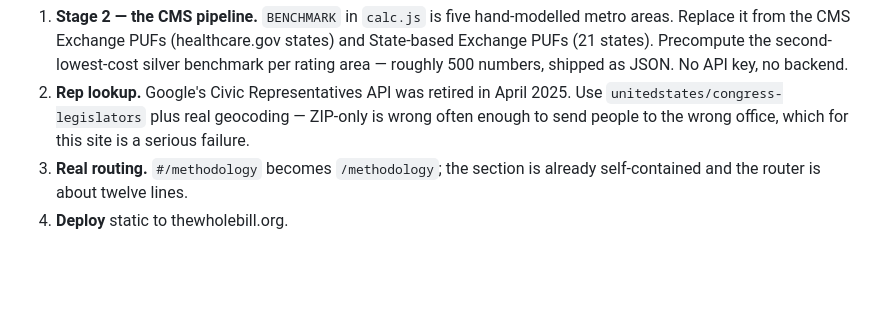
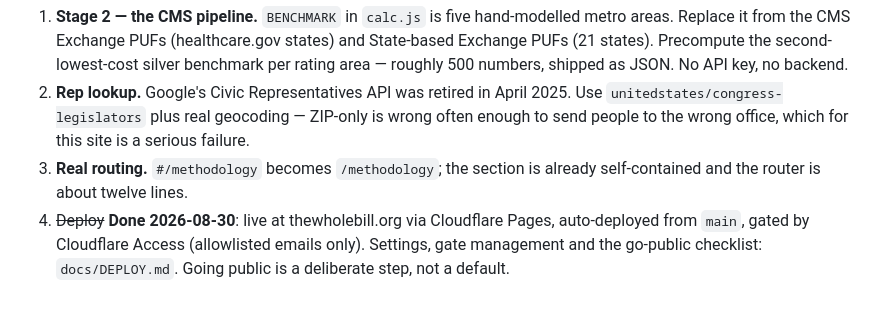
Before and after one commit to tylerzeruk-glitch/thewholebill, a Markdown page: CLAUDE.md, the part around the change. Rendered like a GitHub page; blank space fills up the shorter version.

```diff
--- a/CLAUDE.md
+++ b/CLAUDE.md
@@ -106,4 +106,7 @@ lightness there.
    send people to the wrong office, which for this site is a serious failure.
 3. **Real routing.** `#/methodology` becomes `/methodology`; the section is already self-contained
    and the router is about twelve lines.
-4. **Deploy** static to thewholebill.org.
+4. ~~Deploy~~ **Done 2026-08-30**: live at thewholebill.org via Cloudflare Pages,
+   auto-deployed from `main`, gated by Cloudflare Access (allowlisted emails only).
+   Settings, gate management and the go-public checklist: `docs/DEPLOY.md`.
+   Going public is a deliberate step, not a default.
```
Also changed, not shown: docs/DEPLOY.md (added, +52 -0 lines).
